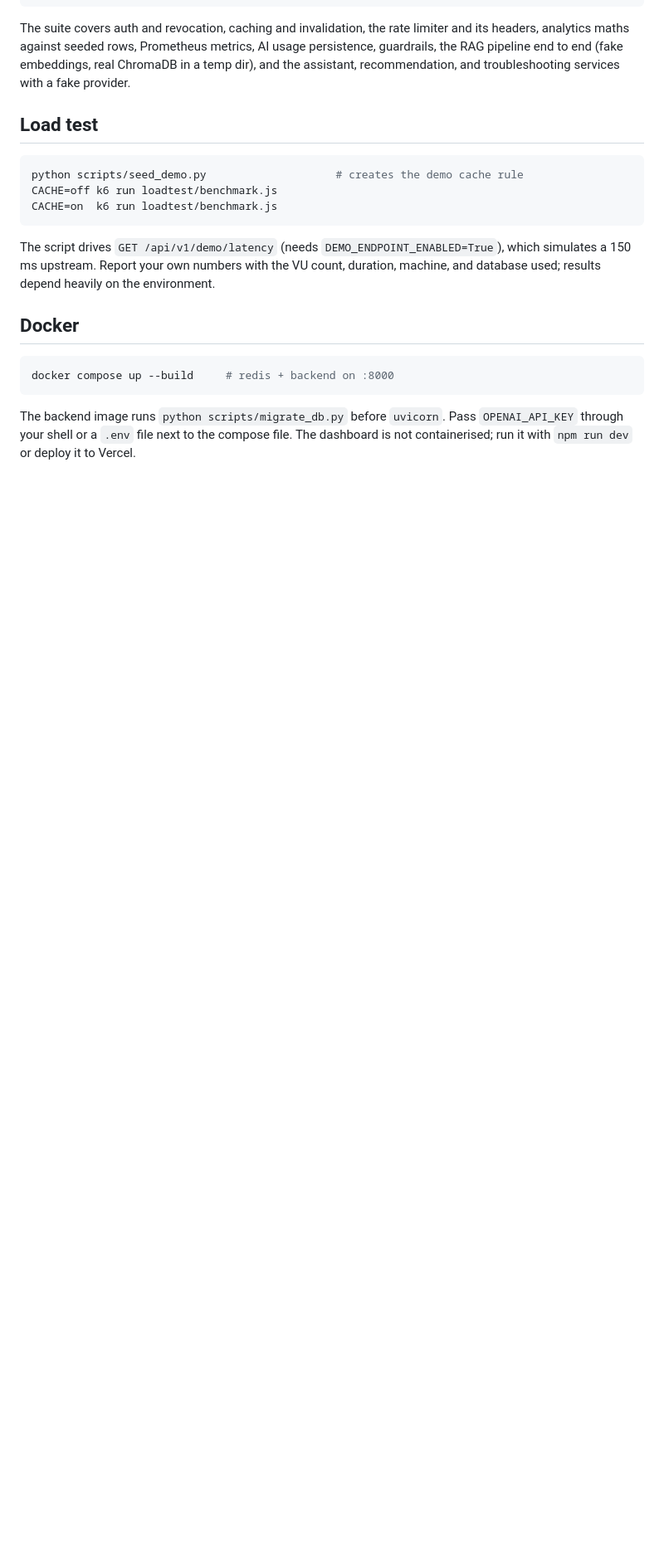
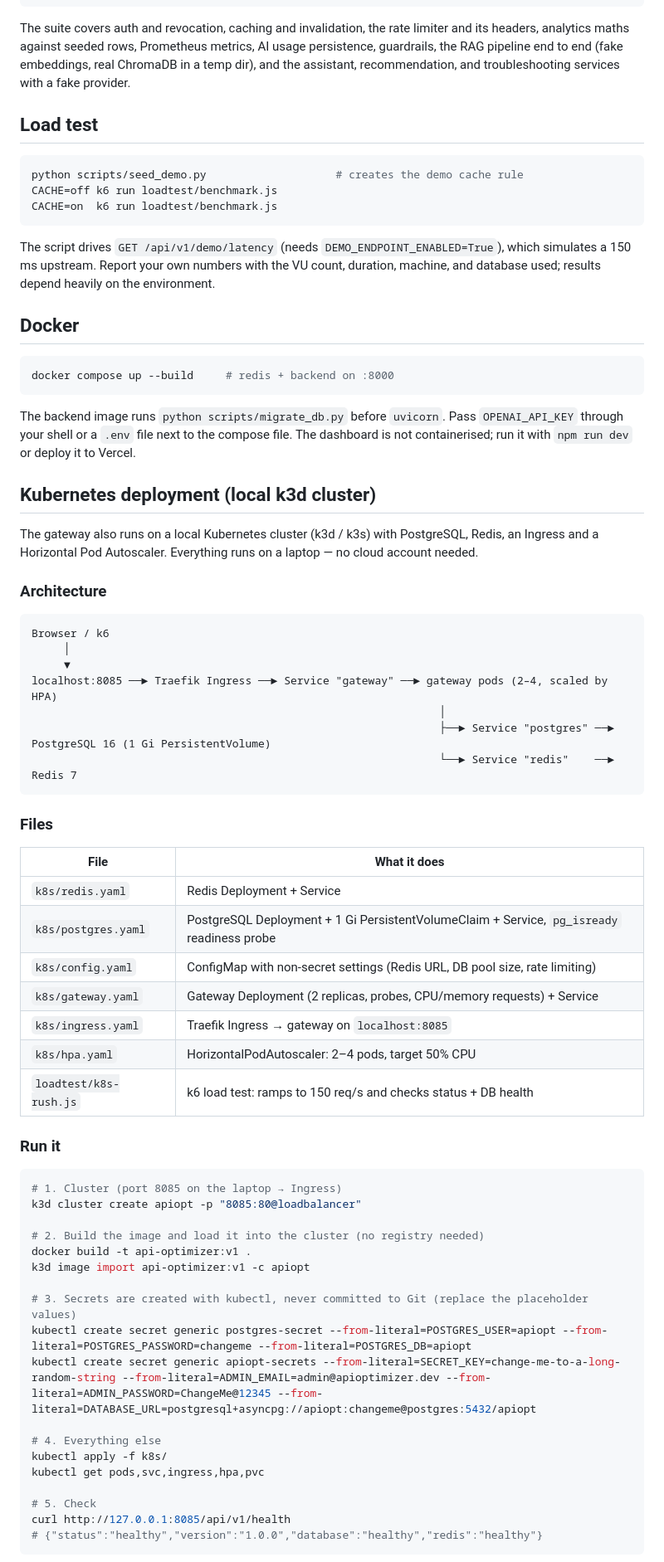
Before and after one commit to Mdehteshamulhaque1/API-Latency-reducer, a Markdown page: README.md, the part around one of its changes. Shown at 83% size. Drawn GitHub-style; blank space fills up the shorter version.

````diff
--- a/README.md
+++ b/README.md
@@ -361,3 +362,54 @@ The backend image runs `python scripts/migrate_db.py` before `uvicorn`. Pass
 file. The dashboard is not containerised; run it with `npm run dev` or
 deploy it to Vercel.
 
+## Kubernetes deployment (local k3d cluster)
+
+The gateway also runs on a local Kubernetes cluster (k3d / k3s) with PostgreSQL, Redis, an Ingress and a Horizontal Pod Autoscaler. Everything runs on a laptop — no cloud account needed.
+
+### Architecture
+
+```
+Browser / k6
+     │
+     ▼
+localhost:8085 ──► Traefik Ingress ──► Service "gateway" ──► gateway pods (2–4, scaled by HPA)
+                                                               │
+                                                               ├──► Service "postgres" ──► PostgreSQL 16 (1 Gi PersistentVolume)
+                                                               └──► Service "redis"    ──► Redis 7
+```
+
+### Files
+
+| File | What it does |
+|---|---|
+| `k8s/redis.yaml` | Redis Deployment + Service |
+| `k8s/postgres.yaml` | PostgreSQL Deployment + 1 Gi PersistentVolumeClaim + Service, `pg_isready` readiness probe |
+| `k8s/config.yaml` | ConfigMap with non-secret settings (Redis URL, DB pool size, rate limiting) |
+| `k8s/gateway.yaml` | Gateway Deployment (2 replicas, probes, CPU/memory requests) + Service |
+| `k8s/ingress.yaml` | Traefik Ingress → gateway on `localhost:8085` |
+| `k8s/hpa.yaml` | HorizontalPodAutoscaler: 2–4 pods, target 50% CPU |
+| `loadtest/k8s-rush.js` | k6 load test: ramps to 150 req/s and checks status + DB health |
+
+### Run it
+
+```powershell
+# 1. Cluster (port 8085 on the laptop → Ingress)
+k3d cluster create apiopt -p "8085:80@loadbalancer"
+
+# 2. Build the image and load it into the cluster (no registry needed)
+docker build -t api-optimizer:v1 .
+k3d image import api-optimizer:v1 -c apiopt
+
+# 3. Secrets are created with kubectl, never committed to Git (replace the placeholder values)
+kubectl create secret generic postgres-secret --from-literal=POSTGRES_USER=apiopt --from-literal=POSTGRES_PASSWORD=changeme --from-literal=POSTGRES_DB=apiopt
+kubectl create secret generic apiopt-secrets --from-literal=SECRET_KEY=change-me-to-a-long-random-string --from-literal=ADMIN_EMAIL=admin@apioptimizer.dev --from-literal=ADMIN_PASSWORD=ChangeMe@12345 --from-literal=DATABASE_URL=postgresql+asyncpg://apiopt:changeme@postgres:5432/apiopt
+
+# 4. Everything else
+kubectl apply -f k8s/
+kubectl get pods,svc,ingress,hpa,pvc
+
+# 5. Check
+curl http://127.0.0.1:8085/api/v1/health
+# {"status":"healthy","version":"1.0.0","database":"healthy","redis":"healthy"}
+```
+
````
Also changed, not shown: other parts of README.md (+44 -1 lines), docs/k8s/health-ingress.png (added), docs/k8s/hpa-events.png (added), docs/k8s/hpa-scaling.png (added), docs/k8s/k6-summary.png (added), 7 other files.
